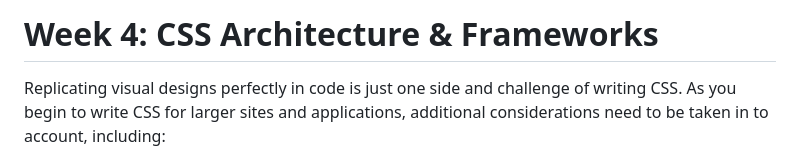
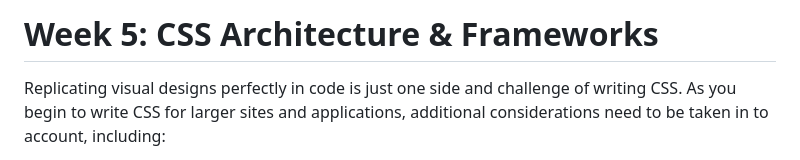
Before and after one commit to kcc-nma-art258/assignments, a Markdown page: week-5/README.md, the part around the change. Rendered like a GitHub page.

```diff
--- a/week-5/README.md
+++ b/week-5/README.md
@@ -1,4 +1,4 @@
-# Week 4: CSS Architecture & Frameworks
+# Week 5: CSS Architecture & Frameworks
 
 Replicating visual designs perfectly in code is just one side and challenge of writing CSS. As you begin to write CSS for larger sites and applications, additional considerations need to be taken in to account, including:
 
```
Also changed, not shown: week-6/README.md (added, +124 -0 lines), week-6/images/typography-1.jpg (added), week-6/images/typography-2.jpg (added), week-6/images/typography-3.jpg (added), week-6/images/typography-4.jpg (added), 1 other file.
